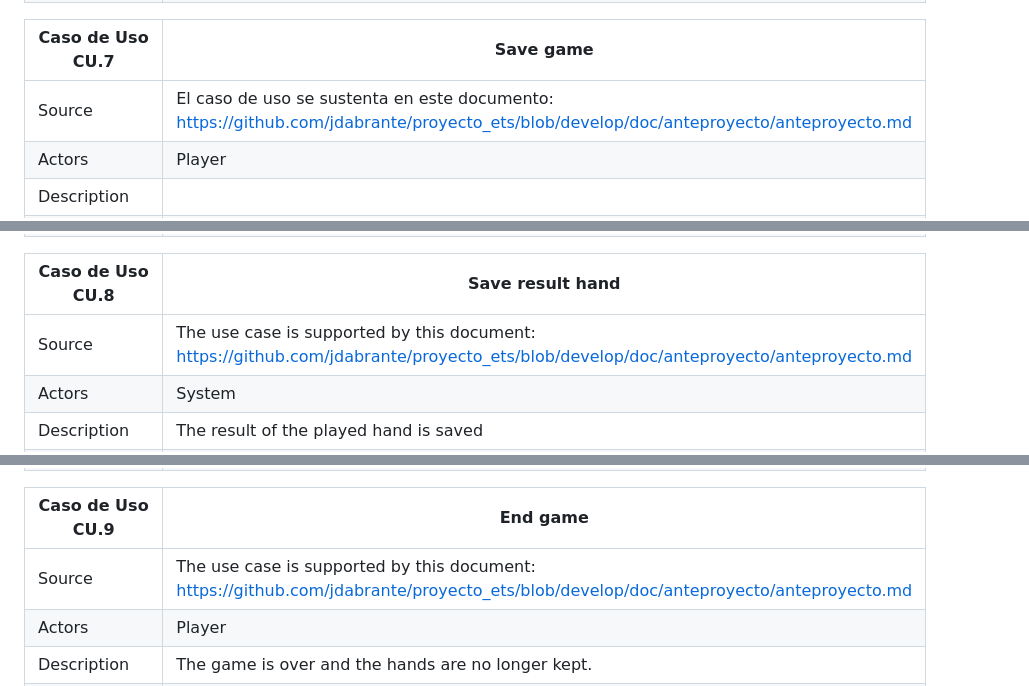
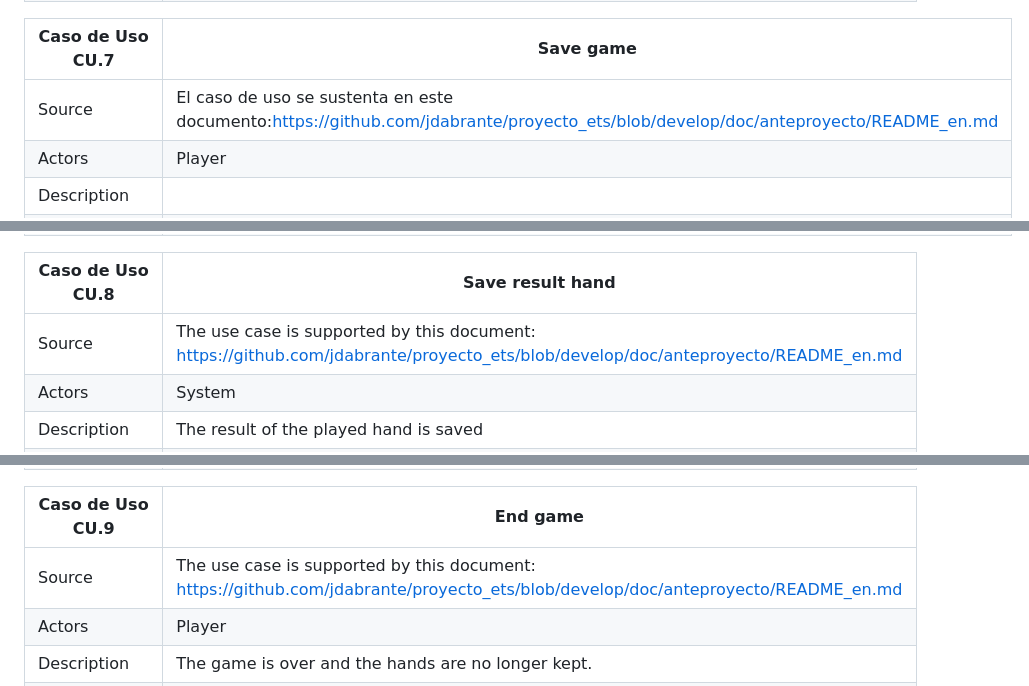
Before and after one commit to jdabrante/proyecto_ets, a Markdown page: doc/diagrama_cu/README_en.md, 3 parts joined by grey strips. Rendered like a GitHub page.

```diff
--- a/doc/diagrama_cu/README_en.md
+++ b/doc/diagrama_cu/README_en.md
@@ -114,7 +114,7 @@ The following diagram corresponds to the use case diagram of this project.
 
 | Caso de Uso	CU.7 | Save game                                                                                                                             |
 | ---------------- | ------------------------------------------------------------------------------------------------------------------------------------- |
-| Source           | El caso de uso se sustenta en este documento: https://github.com/jdabrante/proyecto_ets/blob/develop/doc/anteproyecto/anteproyecto.md |
+| Source           | El caso de uso se sustenta en este documento:https://github.com/jdabrante/proyecto_ets/blob/develop/doc/anteproyecto/README_en.md |
 | Actors           | Player                                                                                                                                |
 | Description      |                                                                                                                                       |
 | basic flow       |                                                                                                                                       |
@@ -127,7 +127,7 @@ The following diagram corresponds to the use case diagram of this project.
 
 | Caso de Uso	CU.8 | Save result hand                                                                                                                      |
 | ---------------- | ------------------------------------------------------------------------------------------------------------------------------------- |
-| Source           | The use case is supported by this document: https://github.com/jdabrante/proyecto_ets/blob/develop/doc/anteproyecto/anteproyecto.md   |
+| Source           | The use case is supported by this document: https://github.com/jdabrante/proyecto_ets/blob/develop/doc/anteproyecto/README_en.md   |
 | Actors           | System                                                                                                                                |
 | Description      | The result of the played hand is saved                                                                                                |
 | basic flow       | Show odds > Save result hand                                                                                                          |
@@ -140,7 +140,7 @@ The following diagram corresponds to the use case diagram of this project.
 
 | Caso de Uso	CU.9 | End game                                                                                                                              |
 | ---------------- | ------------------------------------------------------------------------------------------------------------------------------------- |
-| Source           | The use case is supported by this document: https://github.com/jdabrante/proyecto_ets/blob/develop/doc/anteproyecto/anteproyecto.md   |
+| Source           | The use case is supported by this document: https://github.com/jdabrante/proyecto_ets/blob/develop/doc/anteproyecto/README_en.md   |
 | Actors           | Player                                                                                                                                |
 | Description      | The game is over and the hands are no longer kept.                                                                                    |
 | basic flow       |                                                                                                                                       |
```
Also changed, not shown: other parts of doc/diagrama_cu/README_en.md (+6 -6 lines).
